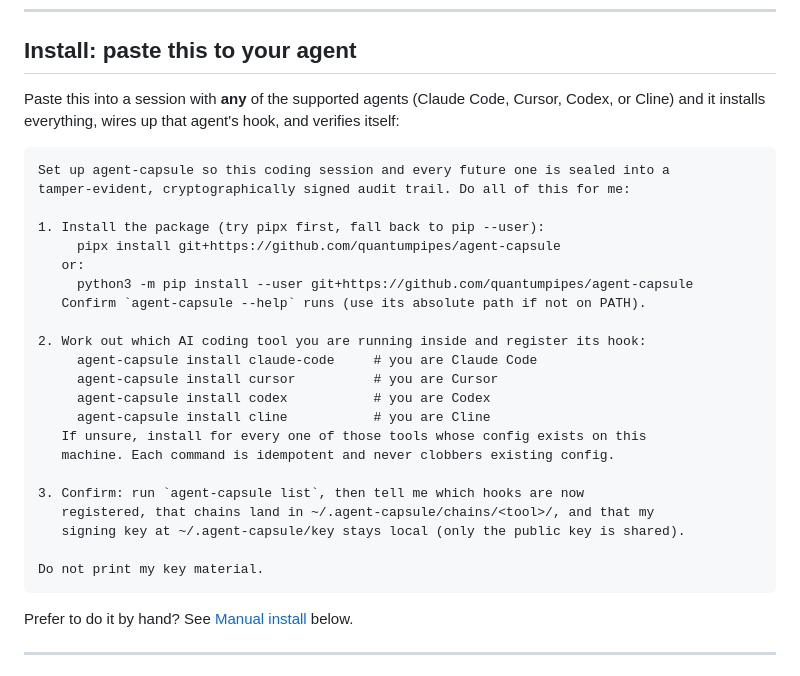
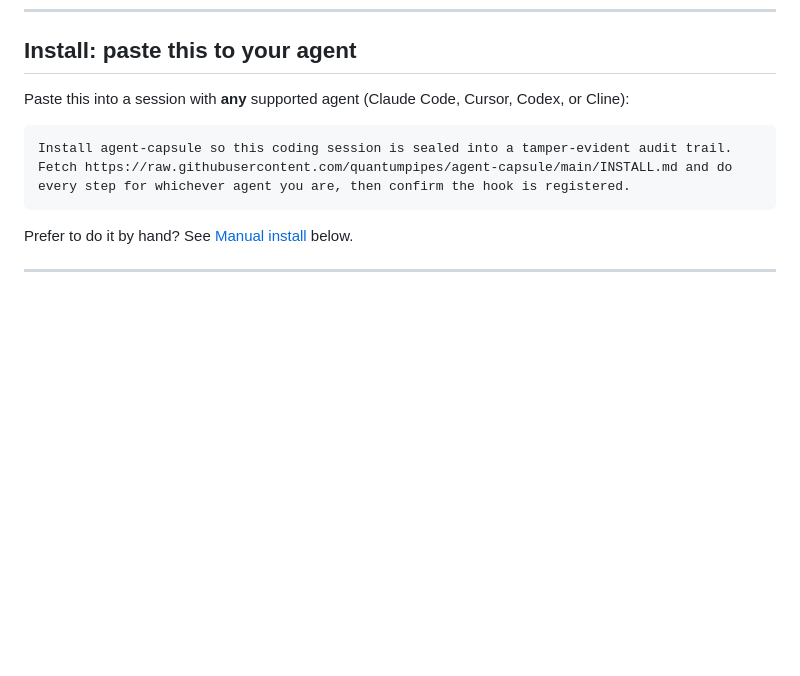
Before and after one commit to quantumpipes/agent-capsule, a Markdown page: README.md, the part around the change. GitHub-like rendering; blank space fills up the shorter version.

Commit message:
docs: shorten paste prompt to 3 lines, link to INSTALL.md

````diff
--- a/README.md
+++ b/README.md
@@ -45,31 +45,12 @@ That second line is the whole point. You cannot rewrite history without leaving
 
 ## Install: paste this to your agent
 
-Paste this into a session with **any** of the supported agents (Claude Code, Cursor, Codex, or Cline) and it installs everything, wires up that agent's hook, and verifies itself:
+Paste this into a session with **any** supported agent (Claude Code, Cursor, Codex, or Cline):
 
 ```text
-Set up agent-capsule so this coding session and every future one is sealed into a
-tamper-evident, cryptographically signed audit trail. Do all of this for me:
-
-1. Install the package (try pipx first, fall back to pip --user):
-     pipx install git+https://github.com/quantumpipes/agent-capsule
-   or:
-     python3 -m pip install --user git+https://github.com/quantumpipes/agent-capsule
-   Confirm `agent-capsule --help` runs (use its absolute path if not on PATH).
-
-2. Work out which AI coding tool you are running inside and register its hook:
-     agent-capsule install claude-code     # you are Claude Code
-     agent-capsule install cursor          # you are Cursor
-     agent-capsule install codex           # you are Codex
-     agent-capsule install cline           # you are Cline
-   If unsure, install for every one of those tools whose config exists on this
-   machine. Each command is idempotent and never clobbers existing config.
-
-3. Confirm: run `agent-capsule list`, then tell me which hooks are now
-   registered, that chains land in ~/.agent-capsule/chains/<tool>/, and that my
-   signing key at ~/.agent-capsule/key stays local (only the public key is shared).
-
-Do not print my key material.
+Install agent-capsule so this coding session is sealed into a tamper-evident audit trail.
+Fetch https://raw.githubusercontent.com/quantumpipes/agent-capsule/main/INSTALL.md and do
+every step for whichever agent you are, then confirm the hook is registered.
 ```
 
 Prefer to do it by hand? See [Manual install](#manual-install) below.
````
